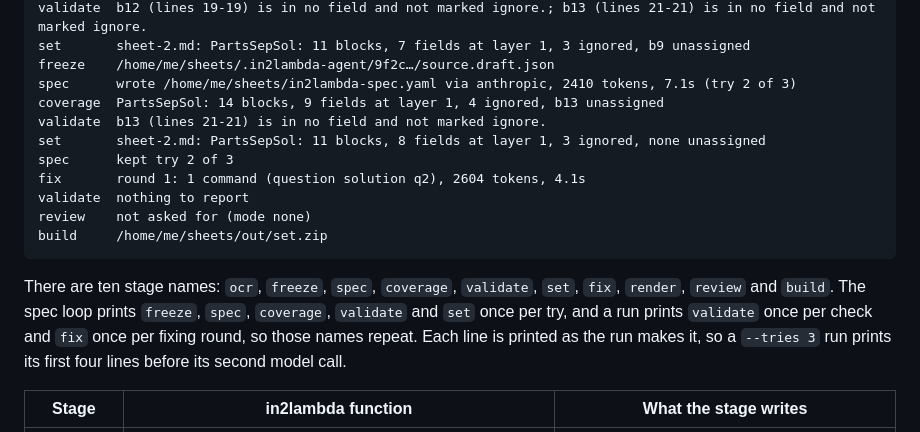
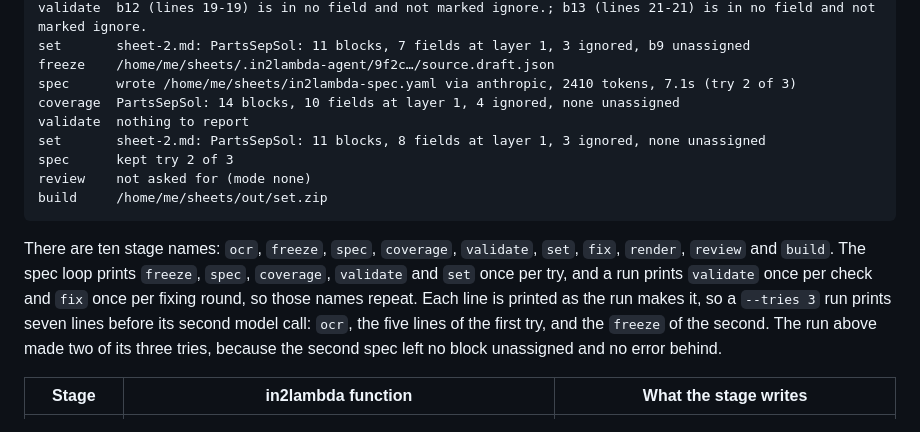
Before and after one commit to lambda-feedback/in2lambda-agent, a Markdown page: docs/how-it-works.md, the part around the change. Rendered like a GitHub page.

Commit message:
implement: Finish the spec iteration: stream its lines and document the set stage (t28)

````diff
--- a/docs/how-it-works.md
+++ b/docs/how-it-works.md
@@ -24,12 +24,10 @@ validate  b12 (lines 19-19) is in no field and not marked ignore.; b13 (lines 21
 set       sheet-2.md: PartsSepSol: 11 blocks, 7 fields at layer 1, 3 ignored, b9 unassigned
 freeze    /home/me/sheets/.in2lambda-agent/9f2c…/source.draft.json
 spec      wrote /home/me/sheets/in2lambda-spec.yaml via anthropic, 2410 tokens, 7.1s (try 2 of 3)
-coverage  PartsSepSol: 14 blocks, 9 fields at layer 1, 4 ignored, b13 unassigned
-validate  b13 (lines 21-21) is in no field and not marked ignore.
+coverage  PartsSepSol: 14 blocks, 10 fields at layer 1, 4 ignored, none unassigned
+validate  nothing to report
 set       sheet-2.md: PartsSepSol: 11 blocks, 8 fields at layer 1, 3 ignored, none unassigned
 spec      kept try 2 of 3
-fix       round 1: 1 command (question solution q2), 2604 tokens, 4.1s
-validate  nothing to report
 review    not asked for (mode none)
 build     /home/me/sheets/out/set.zip
 ```
@@ -38,8 +36,10 @@ There are ten stage names: `ocr`, `freeze`, `spec`, `coverage`, `validate`, `set
 `fix`, `render`, `review` and `build`. The spec loop prints `freeze`, `spec`,
 `coverage`, `validate` and `set` once per try, and a run prints `validate` once per
 check and `fix` once per fixing round, so those names repeat. Each line is printed as
-the run makes it, so a `--tries 3` run prints its first four lines before its second
-model call.
+the run makes it, so a `--tries 3` run prints seven lines before its second model
+call: `ocr`, the five lines of the first try, and the `freeze` of the second. The run
+above made two of its three tries, because the second spec left no block unassigned
+and no error behind.
 
 | Stage | in2lambda function | What the stage writes |
 | --- | --- | --- |
````
